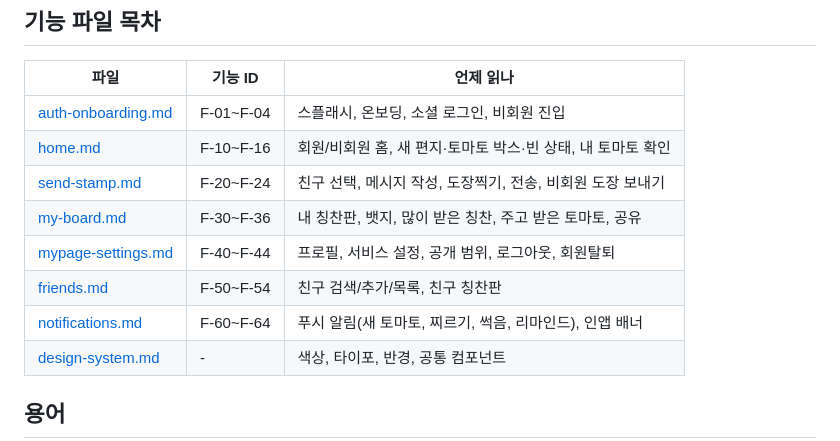
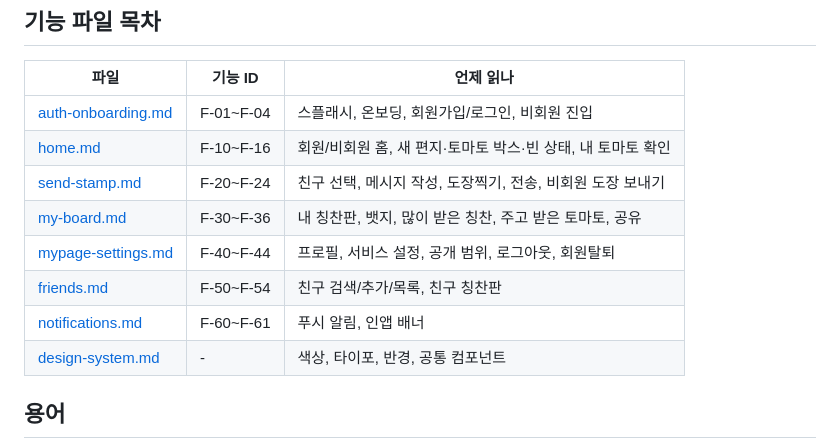
Before and after one commit to meotto-side-project/meotto, a Markdown page: docs/specs/README.md, the part around the change. Rendered like a GitHub page.

```diff
--- a/docs/specs/README.md
+++ b/docs/specs/README.md
@@ -23,13 +23,13 @@
 
 | 파일                                     | 기능 ID   | 언제 읽나                                                   |
 | ---------------------------------------- | --------- | ----------------------------------------------------------- |
-| [auth-onboarding.md](auth-onboarding.md) | F-01~F-04 | 스플래시, 온보딩, 소셜 로그인, 비회원 진입                  |
+| [auth-onboarding.md](auth-onboarding.md) | F-01~F-04 | 스플래시, 온보딩, 회원가입/로그인, 비회원 진입              |
 | [home.md](home.md)                       | F-10~F-16 | 회원/비회원 홈, 새 편지·토마토 박스·빈 상태, 내 토마토 확인 |
 | [send-stamp.md](send-stamp.md)           | F-20~F-24 | 친구 선택, 메시지 작성, 도장찍기, 전송, 비회원 도장 보내기  |
 | [my-board.md](my-board.md)               | F-30~F-36 | 내 칭찬판, 뱃지, 많이 받은 칭찬, 주고 받은 토마토, 공유     |
 | [mypage-settings.md](mypage-settings.md) | F-40~F-44 | 프로필, 서비스 설정, 공개 범위, 로그아웃, 회원탈퇴          |
 | [friends.md](friends.md)                 | F-50~F-54 | 친구 검색/추가/목록, 친구 칭찬판                            |
-| [notifications.md](notifications.md)     | F-60~F-64 | 푸시 알림(새 토마토, 찌르기, 썩음, 리마인드), 인앱 배너     |
+| [notifications.md](notifications.md)     | F-60~F-61 | 푸시 알림, 인앱 배너                                        |
 | [design-system.md](design-system.md)     | -         | 색상, 타이포, 반경, 공통 컴포넌트                           |
 
 ## 용어
```
